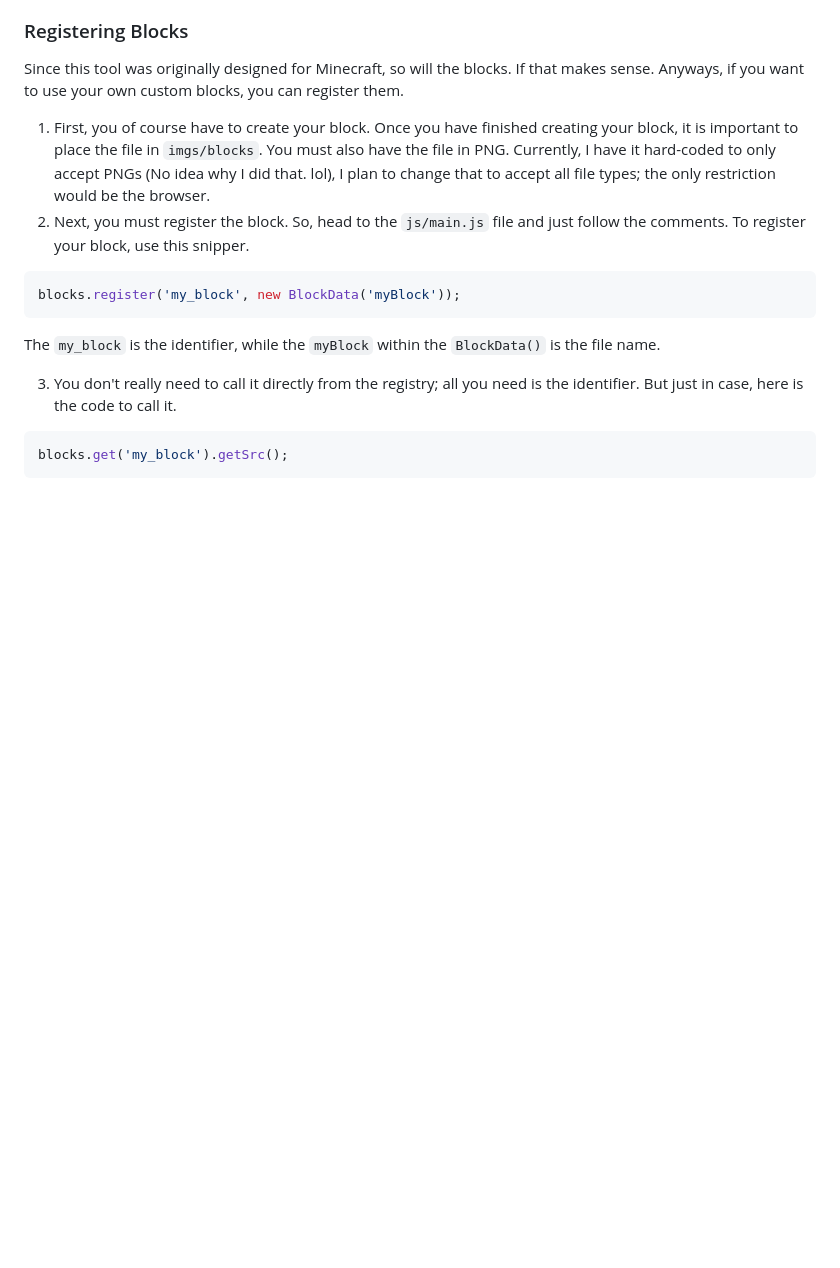
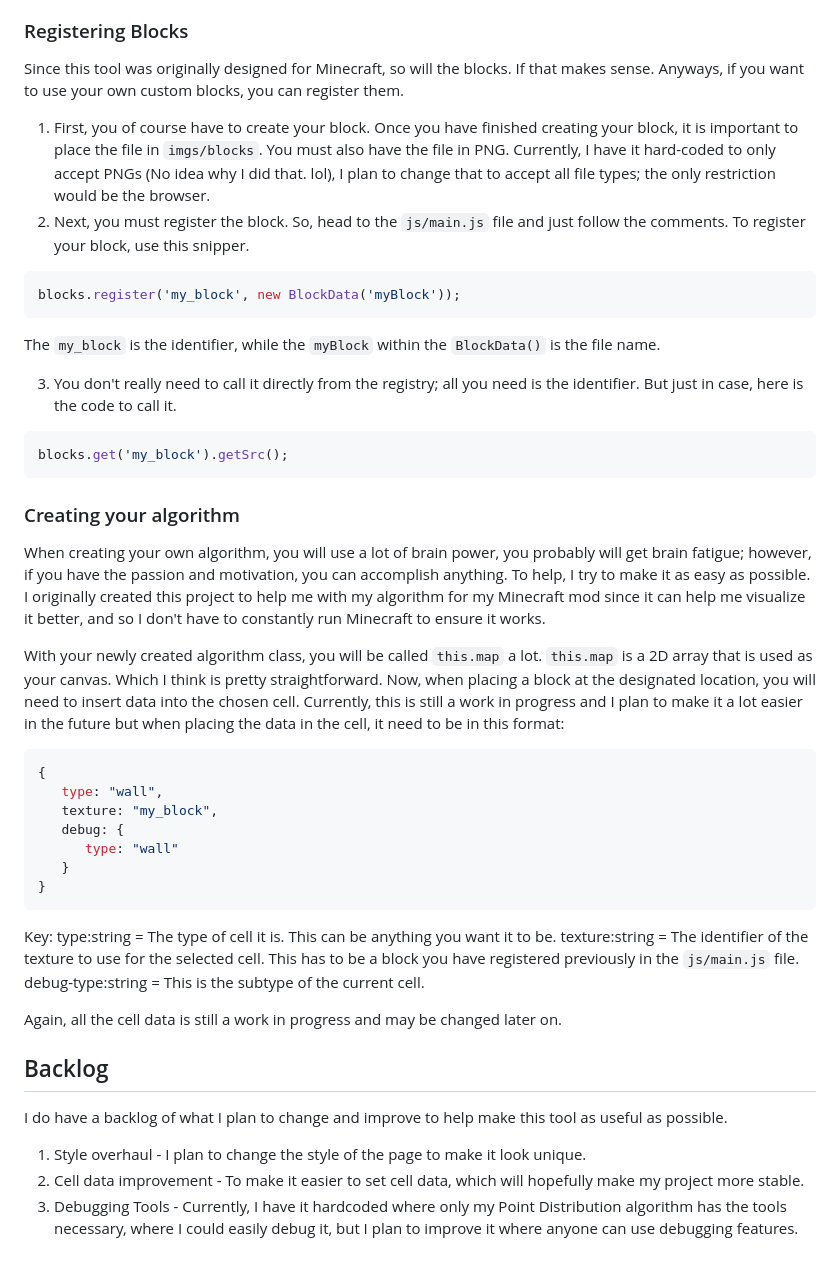
Before and after one commit to jonathan-x01/BackroomsMapGenerator, a Markdown page: README.md, the part around one of its changes. Rendered like a GitHub page; blank space fills up the shorter version.

Commit message:
Update README.md
I added the license badge as well as added the tutorial on how to start creating your own algorithm. I also added a backlog section to show what I plan to work on.

````diff
--- a/README.md
+++ b/README.md
@@ -54,3 +54,31 @@ The `my_block` is the identifier, while the `myBlock` within the `BlockData()` i
 ``` javascript
 blocks.get('my_block').getSrc();
 ```
+
+### Creating your algorithm
+When creating your own algorithm, you will use a lot of brain power, you probably will get brain fatigue; however, if you have the passion and motivation, you can accomplish anything. To help, I try to make it as easy as possible. I originally created this project to help me with my algorithm for my Minecraft mod since it can help me visualize it better, and so I don't have to constantly run Minecraft to ensure it works.
+
+With your newly created algorithm class, you will be called `this.map` a lot. `this.map` is a 2D array that is used as your canvas. Which I think is pretty straightforward. Now, when placing a block at the designated location, you will need to insert data into the chosen cell. Currently, this is still a work in progress and I plan to make it a lot easier in the future but when placing the data in the cell, it need to be in this format:
+``` javascript
+{
+   type: "wall",
+   texture: "my_block",
+   debug: {
+      type: "wall"
+   }
+}
+```
+
+Key:
+type:string = The type of cell it is. This can be anything you want it to be.
+texture:string = The identifier of the texture to use for the selected cell. This has to be a block you have registered previously in the `js/main.js` file.
+debug-type:string = This is the subtype of the current cell.
+
+Again, all the cell data is still a work in progress and may be changed later on.
+
+## Backlog
+I do have a backlog of what I plan to change and improve to help make this tool as useful as possible.
+
+1. Style overhaul - I plan to change the style of the page to make it look unique.
+2. Cell data improvement - To make it easier to set cell data, which will hopefully make my project more stable.
+3. Debugging Tools - Currently, I have it hardcoded where only my Point Distribution algorithm has the tools necessary, where I could easily debug it, but I plan to improve it where anyone can use debugging features.
````
Also changed, not shown: other parts of README.md (+1 -1 lines).
